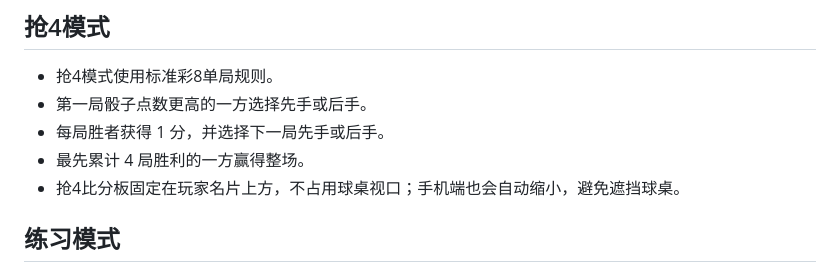
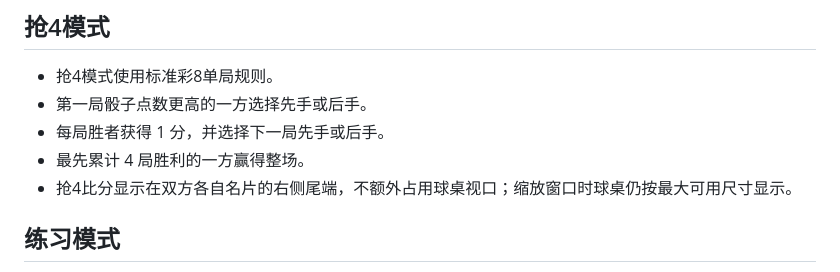
Before and after one commit to thanstrionfs-crypto/-8, a Markdown page: 彩8玩法与开发说明.md, the part around the change. Rendered like a GitHub page.

Commit message:
docs: update race score layout

```diff
--- a/彩8玩法与开发说明.md
+++ b/彩8玩法与开发说明.md
@@ -16,7 +16,7 @@
 - 第一局骰子点数更高的一方选择先手或后手。
 - 每局胜者获得 1 分，并选择下一局先手或后手。
 - 最先累计 4 局胜利的一方赢得整场。
-- 抢4比分板固定在玩家名片上方，不占用球桌视口；手机端也会自动缩小，避免遮挡球桌。
+- 抢4比分显示在双方各自名片的右侧尾端，不额外占用球桌视口；缩放窗口时球桌仍按最大可用尺寸显示。
 
 ## 练习模式
 
```
